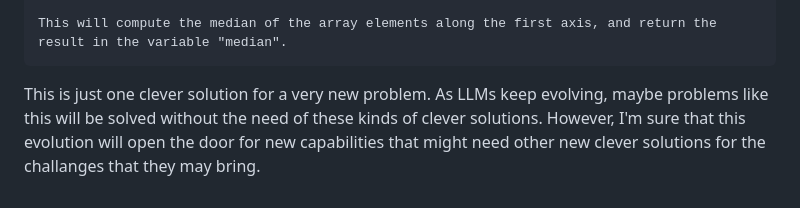
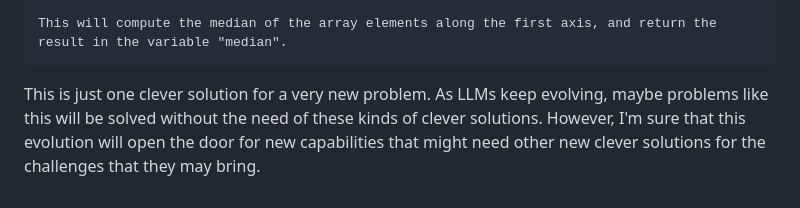
Before and after one commit to rogiia/ruxu.dev, a Markdown page: articles/ai/vector-stores.md, the part around one of its changes. Drawn GitHub-style.

````diff
--- a/articles/ai/vector-stores.md
+++ b/articles/ai/vector-stores.md
@@ -98,4 +98,4 @@ median = np.median(arr, axis=0)
 This will compute the median of the array elements along the first axis, and return the result in the variable "median".
 ```
 
-This is just one clever solution for a very new problem. As LLMs keep evolving, maybe problems like this will be solved without the need of these kinds of clever solutions. However, I'm sure that this evolution will open the door for new capabilities that might need other new clever solutions for the challanges that they may bring.
+This is just one clever solution for a very new problem. As LLMs keep evolving, maybe problems like this will be solved without the need of these kinds of clever solutions. However, I'm sure that this evolution will open the door for new capabilities that might need other new clever solutions for the challenges that they may bring.
````
Also changed, not shown: other parts of articles/ai/vector-stores.md (+1 -1 lines).
